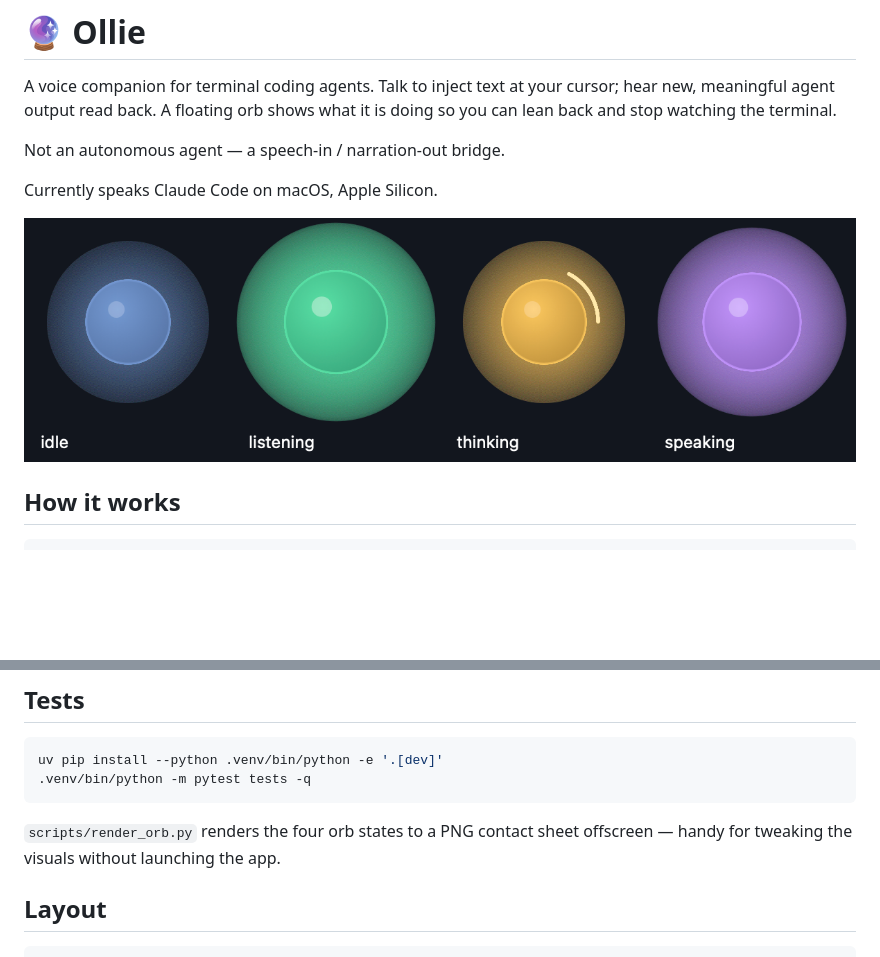
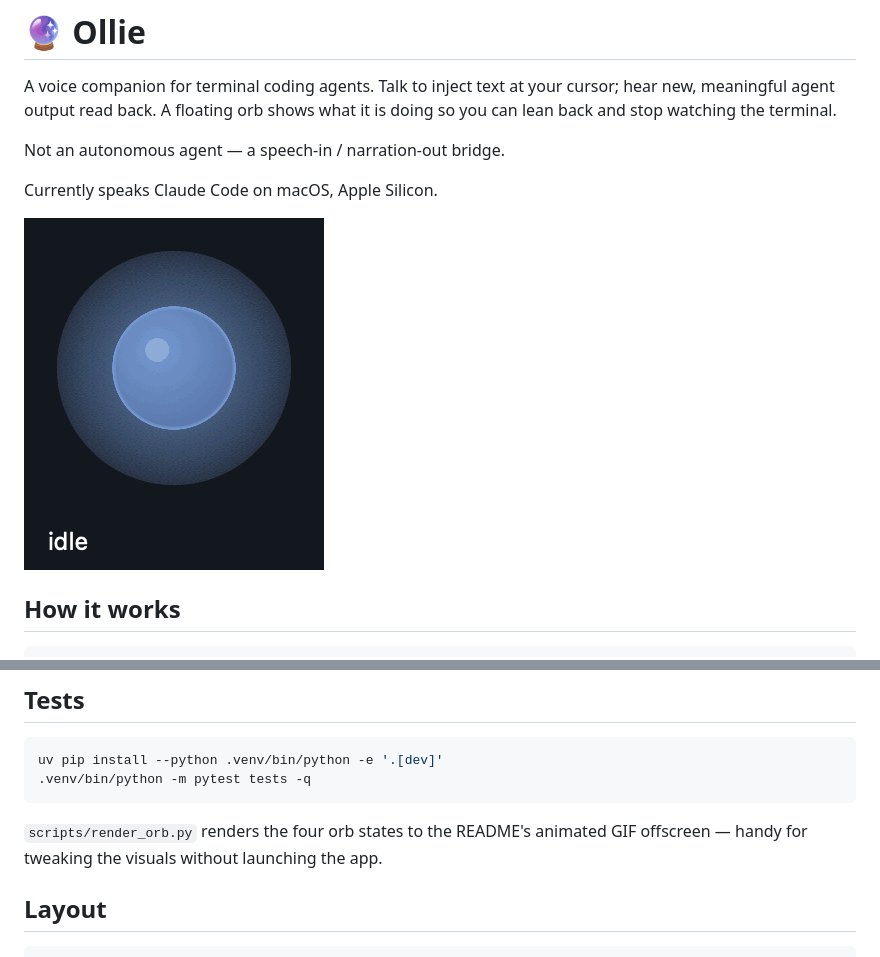
Before and after one commit to zeroshotmind/ollie, a Markdown page: README.md, 2 parts joined by grey strips. GitHub-like rendering; pictures changed too: docs/orb-states.png (deleted), docs/orb.gif (added); blank space fills up the shorter version.

Commit message:
Replace the README contact sheet with an animated GIF of the orb states

````diff
--- a/README.md
+++ b/README.md
@@ -8,7 +8,7 @@ Not an autonomous agent — a speech-in / narration-out bridge.
 
 Currently speaks Claude Code on macOS, Apple Silicon.
 
-![orb states](docs/orb-states.png)
+![the orb in its four states](docs/orb.gif)
 
 ## How it works
 
@@ -325,8 +325,8 @@ uv pip install --python .venv/bin/python -e '.[dev]'
 .venv/bin/python -m pytest tests -q
 ```
 
-`scripts/render_orb.py` renders the four orb states to a PNG contact sheet
-offscreen — handy for tweaking the visuals without launching the app.
+`scripts/render_orb.py` renders the four orb states to the README's animated
+GIF offscreen — handy for tweaking the visuals without launching the app.
 
 ## Layout
 
````
Also changed, not shown: 2 other files.
